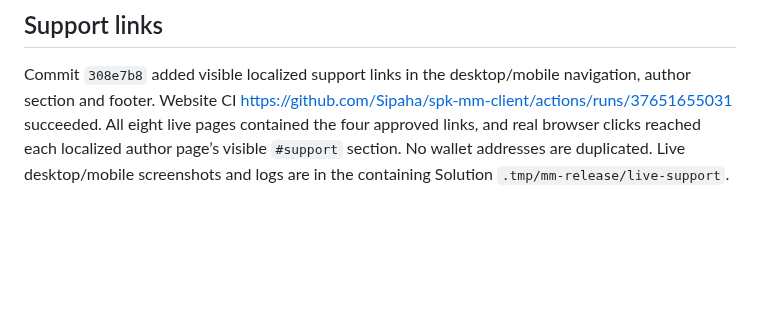
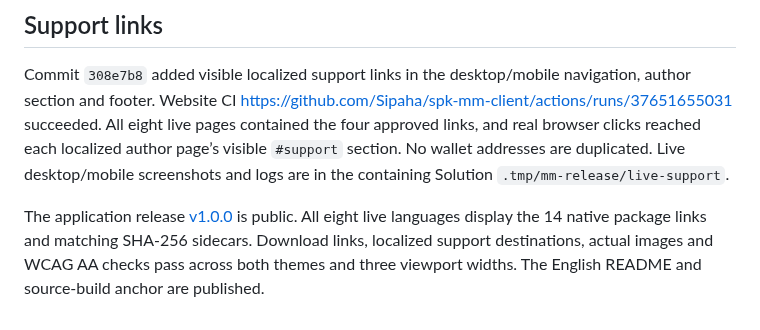
Before and after one commit to Sipaha/spk-mm-client, a Markdown page: docs/site.md, the part around the change. GitHub-like rendering; blank space fills up the shorter version.

Commit message:
Document the published and publicly verified first release

```diff
--- a/docs/site.md
+++ b/docs/site.md
@@ -44,3 +44,5 @@ Live evidence is retained in `.tmp/mm-site/live/report.json`, `live-check.log`,
 ## Support links
 
 Commit `308e7b8` added visible localized support links in the desktop/mobile navigation, author section and footer. Website CI https://github.com/Sipaha/spk-mm-client/actions/runs/37651655031 succeeded. All eight live pages contained the four approved links, and real browser clicks reached each localized author page’s visible `#support` section. No wallet addresses are duplicated. Live desktop/mobile screenshots and logs are in the containing Solution `.tmp/mm-release/live-support`.
+
+The application release [v1.0.0](https://github.com/Sipaha/spk-mm-client/releases/tag/v1.0.0) is public. All eight live languages display the 14 native package links and matching SHA-256 sidecars. Download links, localized support destinations, actual images and WCAG AA checks pass across both themes and three viewport widths. The English README and source-build anchor are published.
```
Also changed, not shown: docs/releases.md (+1 -1 lines).
